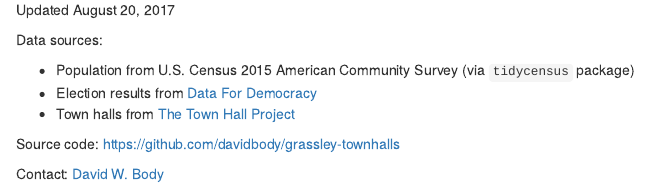
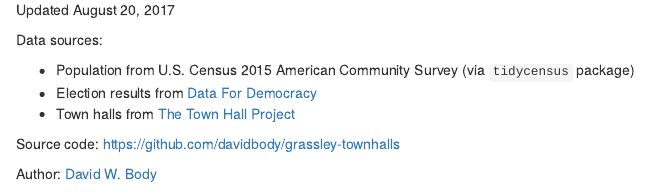
Before and after one commit to davidbody/grassley-townhalls, an R Markdown document (index.Rmd): the page in a window 1100 px wide, from 4290 px down. The pictures show the output file index.html that the author committed with the source, opened offline.

Commit message:
Clarification

```diff
--- a/index.Rmd
+++ b/index.Rmd
@@ -86,6 +86,6 @@
 
 Source code: [https://github.com/davidbody/grassley-townhalls](https://github.com/davidbody/grassley-townhalls)
 
-Contact: [David W. Body](https://twitter.com/david_body)
+Author: [David W. Body](https://twitter.com/david_body)
 
 ---
```
Also changed, not shown: index.html.
